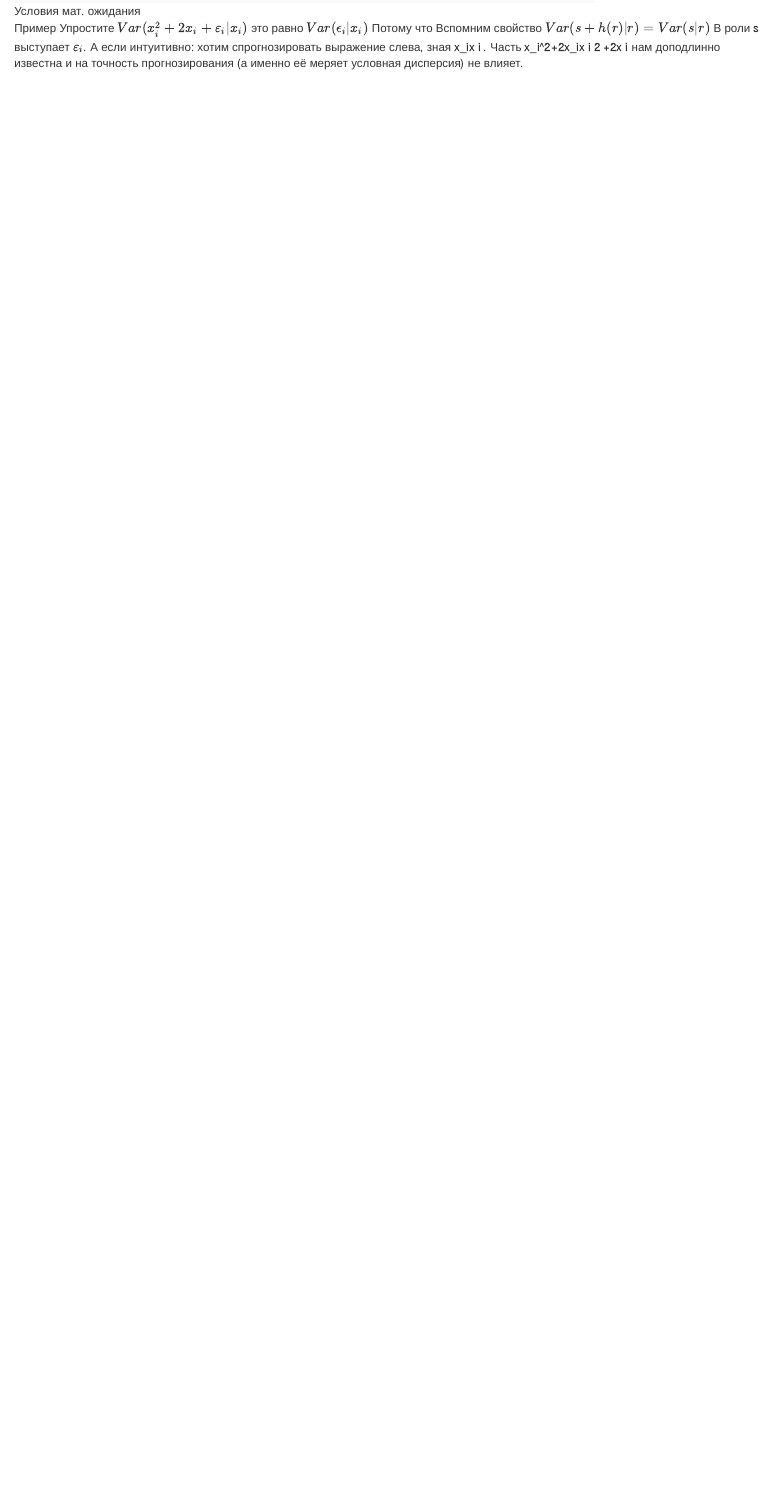
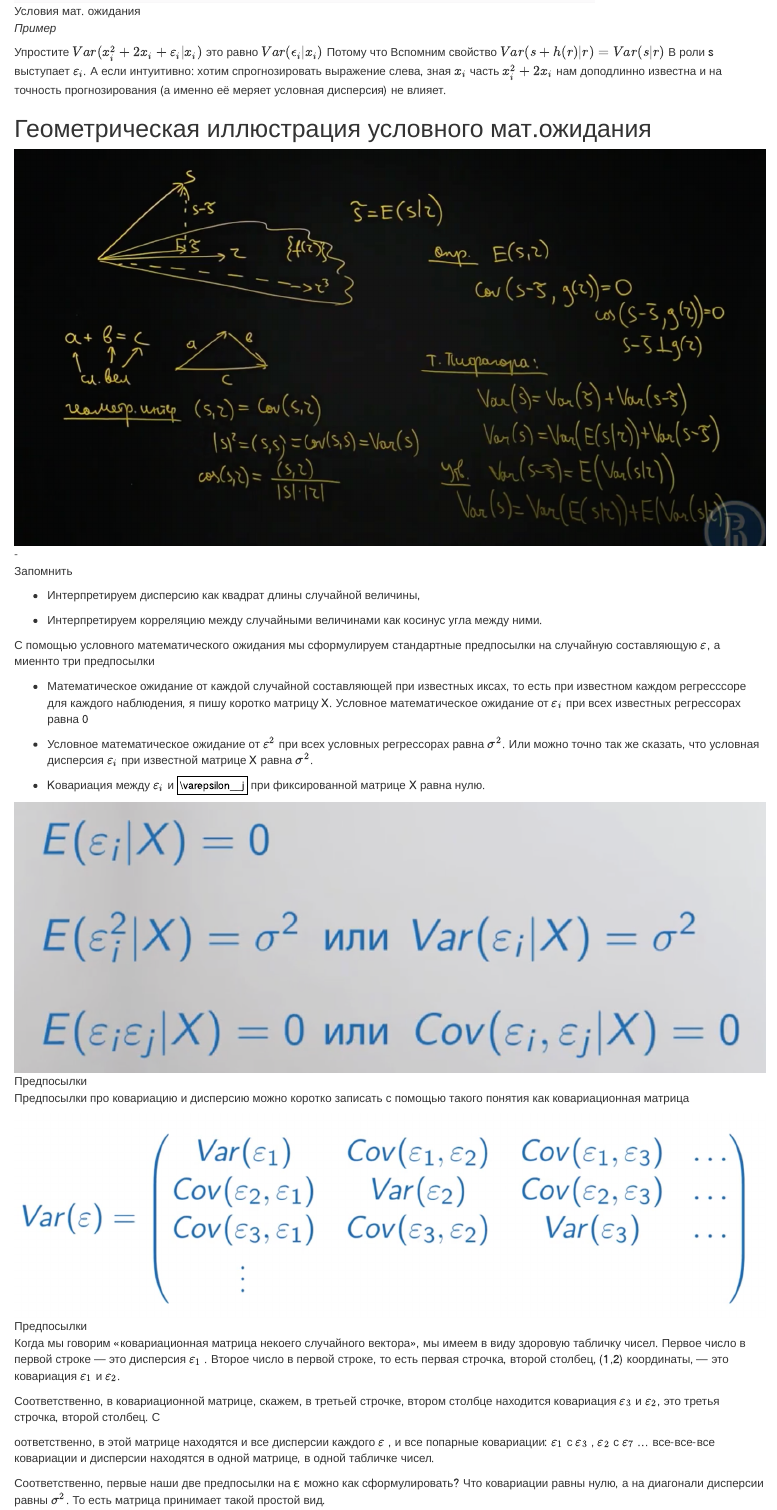
Before and after one commit to driapitek/coursera_econometrica, an R Markdown document (econometrica.Rmd): the page in a window 1100 px wide, from 10090 px down. Rendered offline with R 4.5, knitr and Pandoc, with nearby package versions.

Commit message:
The conditional variance of LSM  estimates

```diff
--- a/econometrica.Rmd
+++ b/econometrica.Rmd
@@ -306,12 +306,41 @@ cor(t$Fertility, fitted(model2))^2
 
 ![Условия мат. ожидания](img/ualovna4.PNG)
 
-Пример Упростите $Var(x^{2}_i+2x_i+\varepsilon_i|x_i)$ это равно $Var(\epsilon_i | x_i)$ Потому что
-Вспомним свойство $Var(s+h(r) | r)=Var(s|r)$ В роли s выступает $\varepsilon_i$. А если интуитивно: хотим спрогнозировать выражение слева, зная x_ix
-i
-	 . Часть x_i^2+2x_ix
-i
-2
-	 +2x
-i
-	 нам доподлинно известна и на точность прогнозирования (а именно её меряет условная дисперсия) не влияет.
+*Пример *
+
+Упростите $Var(x^{2}_i+2x_i+\varepsilon_i|x_i)$ это равно $Var(\epsilon_i | x_i)$ Потому что
+Вспомним свойство $Var(s+h(r) | r)=Var(s|r)$ В роли s выступает $\varepsilon_i$. А если интуитивно: хотим спрогнозировать выражение слева, зная $x_i$ часть $x_i^2+2x_i$ нам доподлинно известна и на точность прогнозирования (а именно её меряет условная дисперсия) не влияет.
+
+## Геометрическая иллюстрация условного мат.ожидания
+
+![-](img/geom_intrpret.png)
+
+Запомнить
+
+* Интерпретируем дисперсию как квадрат длины случайной величины,
+
+* Интерпретируем корреляцию между случайными величинами как косинус угла между ними.
+
+С помощью условного математического ожидания мы сформулируем стандартные предпосылки на случайную составляющую $\varepsilon$, а миеннто три предпосылки
+
+* Математическое ожидание от каждой случайной составляющей при известных иксах, то есть при известном каждом регресссоре для каждого наблюдения, я пишу коротко матрицу X. Условное математическое ожидание от $\varepsilon_i$ при всех известных регрессорах равна 0
+
+* Условное математическое ожидание от $\varepsilon^2$ при всех условных регрессорах равна $\sigma^2$. Или можно точно так же сказать, что условная дисперсия $\varepsilon_i$  при известной матрице X равна $\sigma^2$.
+
+* Kовариация между $\varepsilon_i$  и $\varepsilon__j$  при фиксированной матрице X равна нулю.
+
+![Предпосылки](img/predpos.png)
+
+Предпосылки про ковариацию и дисперсию можно коротко записать с помощью такого понятия как ковариационная матрица
+
+![Предпосылки](img/covar.png)
+
+Когда мы говорим «ковариационная матрица некоего случайного вектора», мы имеем в виду здоровую табличку чисел. Первое число в первой строке — это дисперсия  $\varepsilon_1$ . Второе число в первой строке, то есть первая строчка, второй столбец, (1,2) координаты, — это ковариация  $\varepsilon_1$  и  $\varepsilon_2$.
+
+Соответственно, в ковариационной матрице, скажем, в третьей строчке, втором столбце находится ковариация  $\varepsilon_3$  и  $\varepsilon_2$, это третья строчка, второй столбец. С
+
+оответственно, в этой матрице находятся и все дисперсии каждого  $\varepsilon$ , и все попарные ковариации:  $\varepsilon_1$  с  $\varepsilon_3$ ,  $\varepsilon_2$  с  $\varepsilon_7$ ... все-все-все ковариации и дисперсии находятся в одной матрице, в одной табличке чисел.
+
+
+Соответственно, первые наши две предпосылки на ε можно как сформулировать?
+Что ковариации равны нулю, а на диагонали дисперсии равны $\sigma^2$. То есть матрица принимает такой простой вид.
```
Also changed, not shown: img/covar.png (added), img/covar2.png (added), img/covar3.png (added), img/geom_intrpret.png (added), img/parnaya_regression.png (added), img/predpos.png (added), econometrica.Rmd (18 more changed lines).
